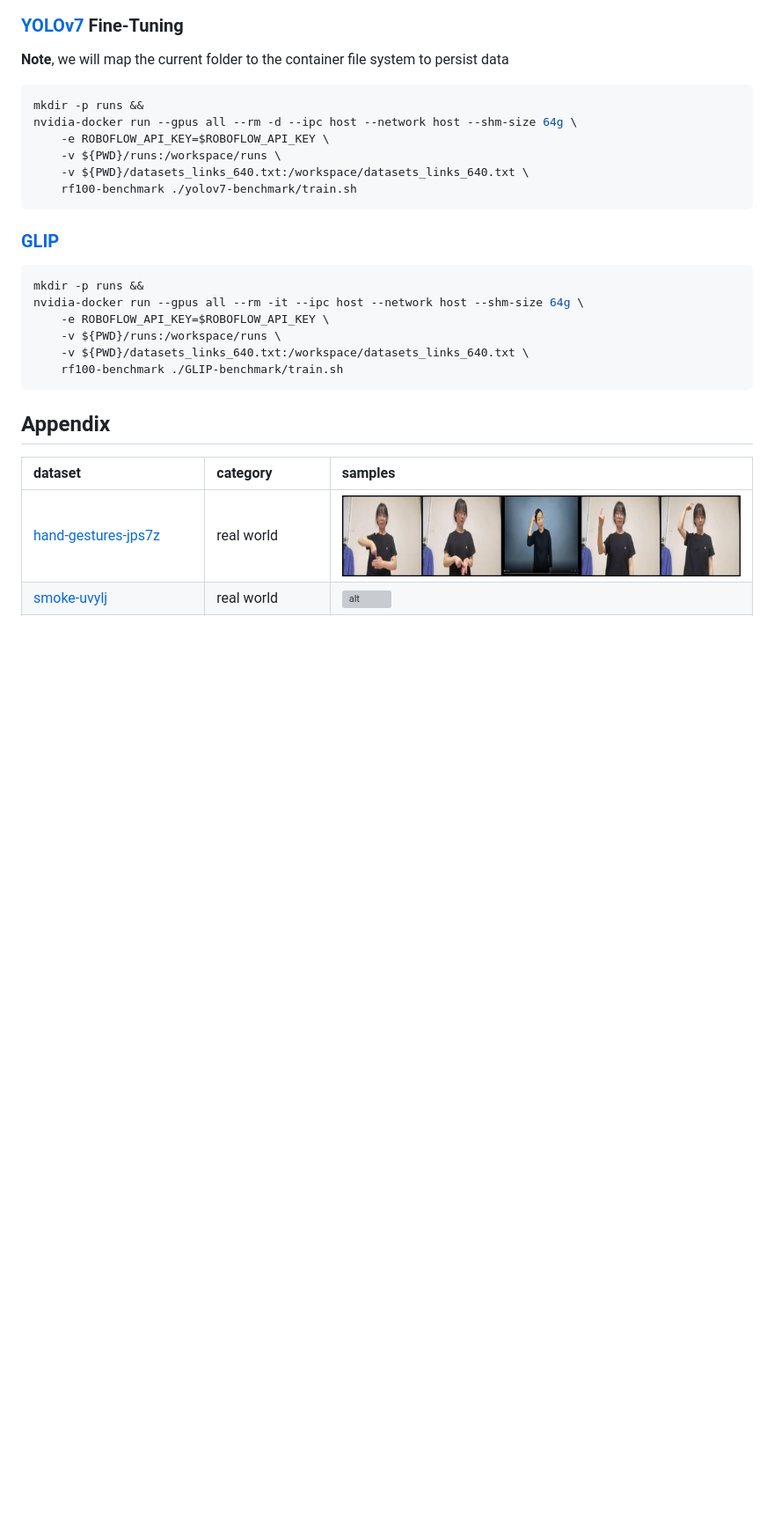
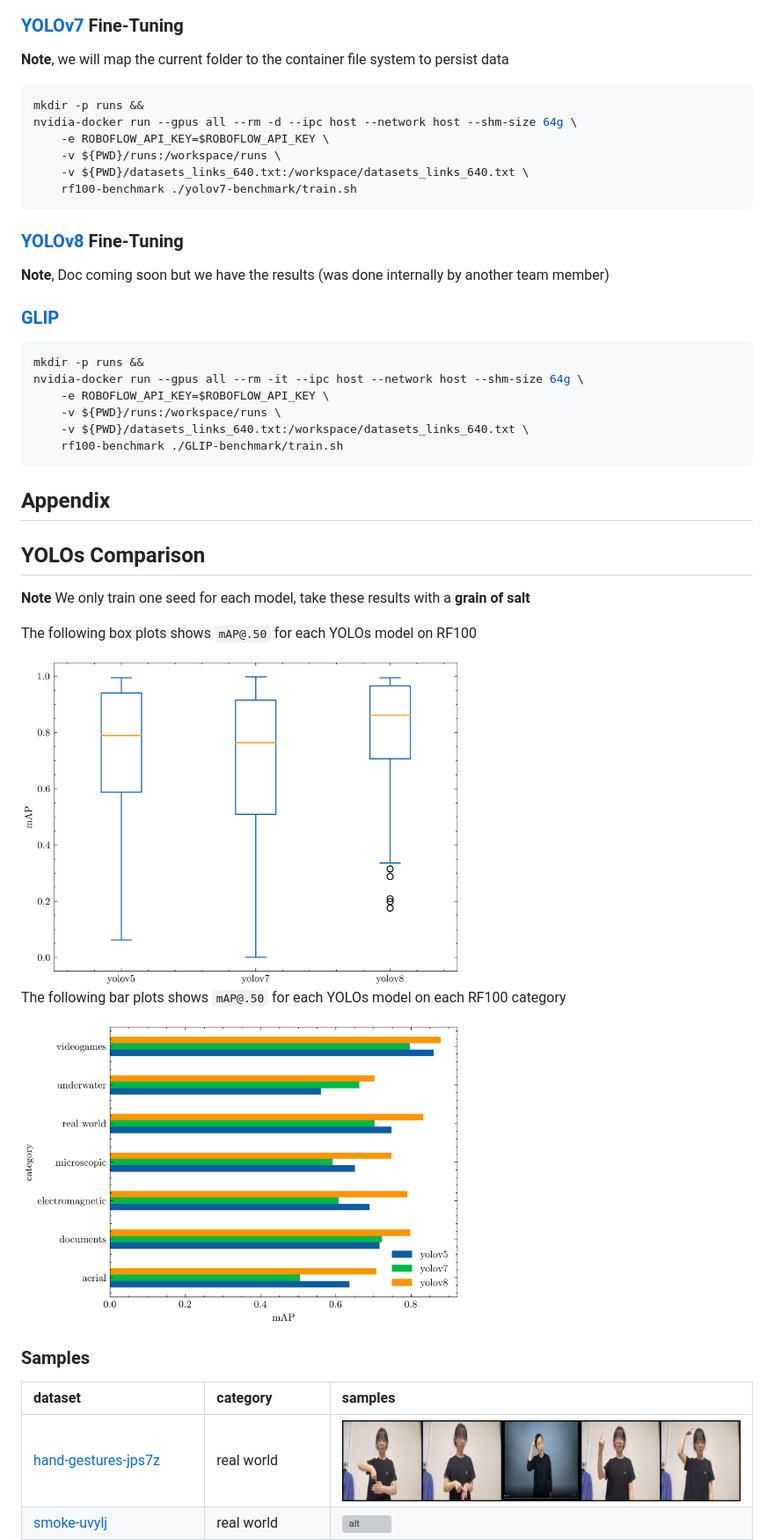
Before and after one commit to roboflow/roboflow-100-benchmark, a Markdown page: README.md, the part around the change. Shown: that part at 88% size. Rendered like a GitHub page; pictures changed too: doc/images/comparison-yolos-bar.png, doc/images/comparison-yolos-box.png; blank space fills up the shorter version; grey boxes are pictures that could not be loaded.

````diff
--- a/README.md
+++ b/README.md
@@ -175,6 +175,11 @@ nvidia-docker run --gpus all --rm -d --ipc host --network host --shm-size 64g \
     rf100-benchmark ./yolov7-benchmark/train.sh
 ```
 
+### [YOLOv8](https://github.com/WongKinYiu/yolov7) Fine-Tuning
+
+**Note**, Doc coming soon but we have the results (was done internally by another team member)
+
+
 
 ### [GLIP](https://github.com/microsoft/GLIP)
 
@@ -189,6 +194,22 @@ nvidia-docker run --gpus all --rm -it --ipc host --network host --shm-size 64g \
 
 
 ## Appendix
+
+## YOLOs Comparison
+
+**Note** We only train one seed for each model, take these results with a **grain of salt**
+
+The following box plots shows `mAP@.50` for each YOLOs model on RF100
+
+
+<img  width="500px" src="doc/images/comparison-yolos-box.png"/>
+
+The following bar plots shows `mAP@.50` for each YOLOs model on each RF100 category
+
+<img  width="500px" src="doc/images/comparison-yolos-bar.png"/>
+
+
+### Samples
 
 | dataset                                                                                                   | category        | samples                                                   |
 |:----------------------------------------------------------------------------------------------------------|:----------------|:----------------------------------------------------------|
````
